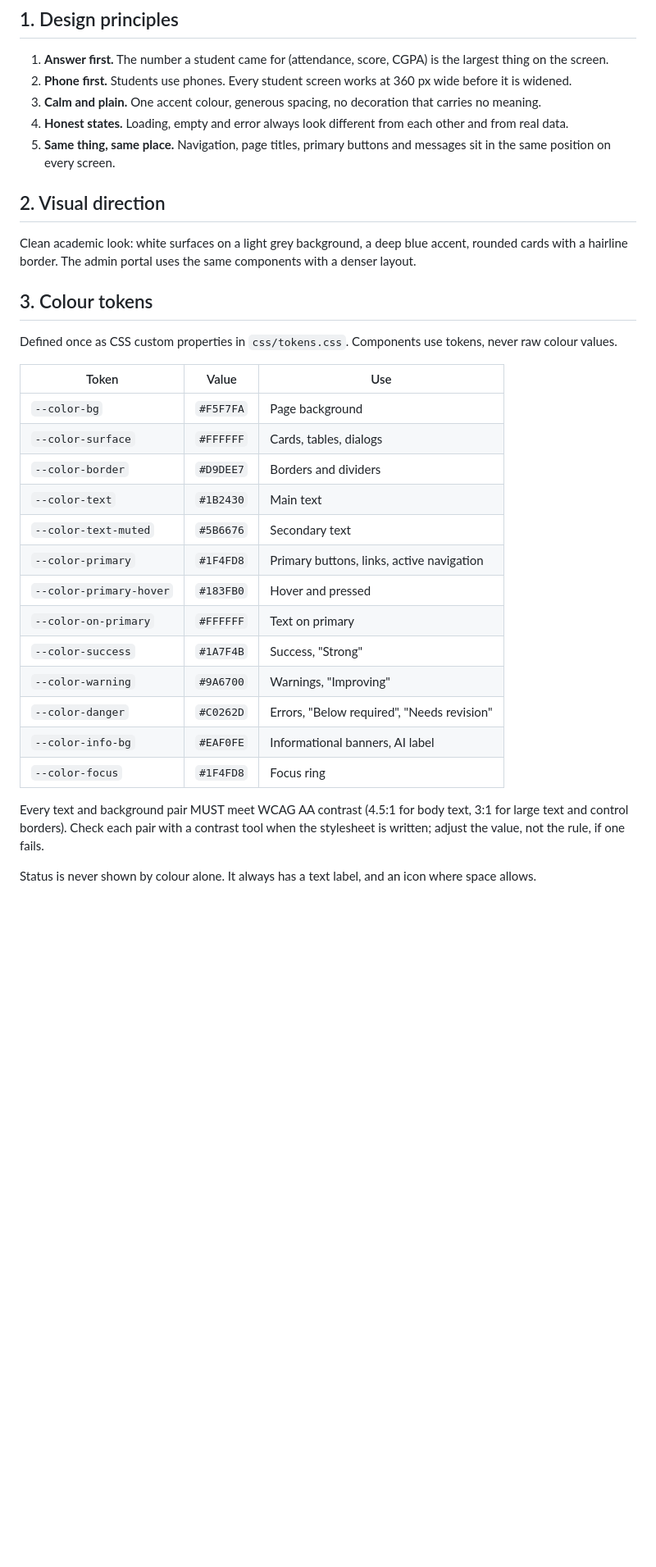
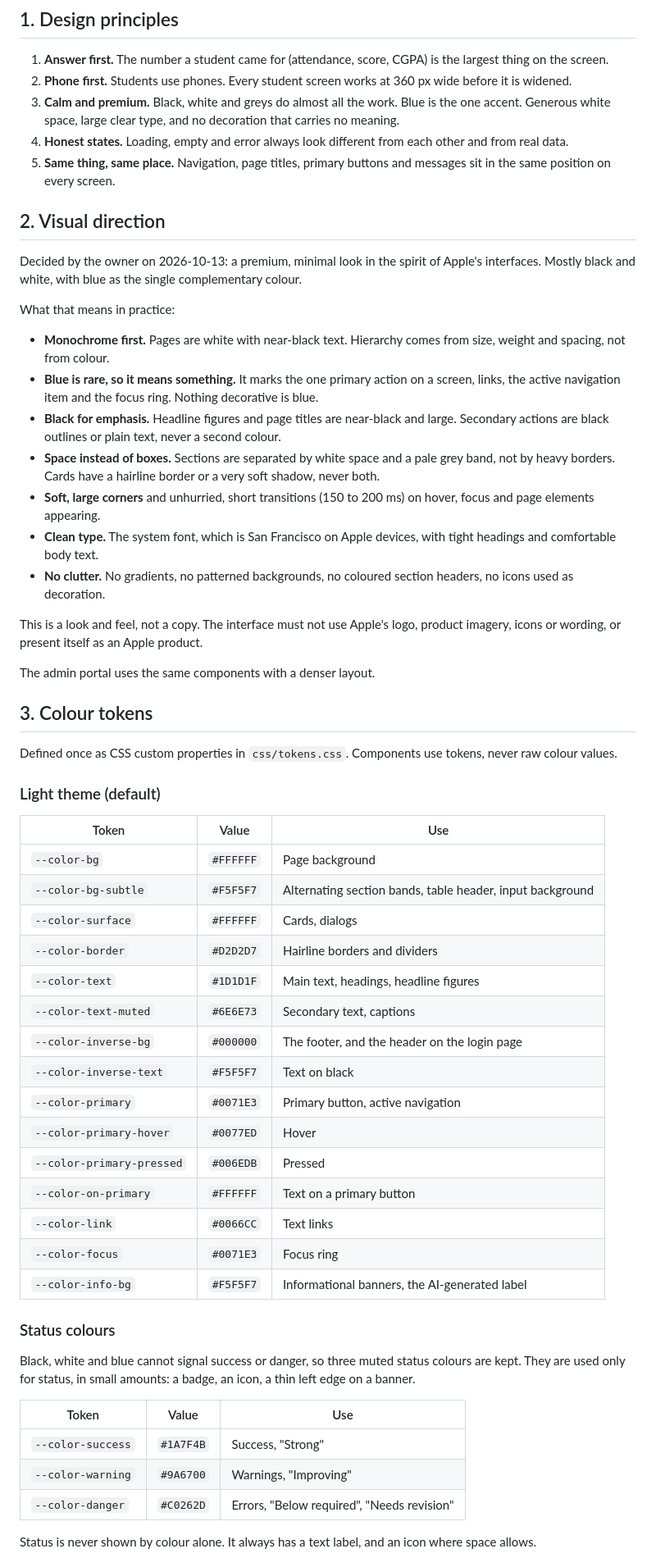
Before and after one commit to Laxmansirvi05/student-management-system, a Markdown page: docs/07-ui-ux-spec.md, the part around one of its changes. Shown at 82% size. GitHub-like rendering; blank space fills up the shorter version.

```diff
--- a/docs/07-ui-ux-spec.md
+++ b/docs/07-ui-ux-spec.md
@@ -8,34 +8,60 @@ This document fixes the interface rules before any page is built. Screens are li
 
 1. **Answer first.** The number a student came for (attendance, score, CGPA) is the largest thing on the screen.
 2. **Phone first.** Students use phones. Every student screen works at 360 px wide before it is widened.
-3. **Calm and plain.** One accent colour, generous spacing, no decoration that carries no meaning.
+3. **Calm and premium.** Black, white and greys do almost all the work. Blue is the one accent. Generous white space, large clear type, and no decoration that carries no meaning.
 4. **Honest states.** Loading, empty and error always look different from each other and from real data.
 5. **Same thing, same place.** Navigation, page titles, primary buttons and messages sit in the same position on every screen.
 
 ## 2. Visual direction
 
-Clean academic look: white surfaces on a light grey background, a deep blue accent, rounded cards with a hairline border. The admin portal uses the same components with a denser layout.
+Decided by the owner on 2026-10-13: a premium, minimal look in the spirit of Apple's interfaces. Mostly black and white, with blue as the single complementary colour.
+
+What that means in practice:
+
+- **Monochrome first.** Pages are white with near-black text. Hierarchy comes from size, weight and spacing, not from colour.
+- **Blue is rare, so it means something.** It marks the one primary action on a screen, links, the active navigation item and the focus ring. Nothing decorative is blue.
+- **Black for emphasis.** Headline figures and page titles are near-black and large. Secondary actions are black outlines or plain text, never a second colour.
+- **Space instead of boxes.** Sections are separated by white space and a pale grey band, not by heavy borders. Cards have a hairline border or a very soft shadow, never both.
+- **Soft, large corners** and unhurried, short transitions (150 to 200 ms) on hover, focus and page elements appearing.
+- **Clean type.** The system font, which is San Francisco on Apple devices, with tight headings and comfortable body text.
+- **No clutter.** No gradients, no patterned backgrounds, no coloured section headers, no icons used as decoration.
+
+This is a look and feel, not a copy. The interface must not use Apple's logo, product imagery, icons or wording, or present itself as an Apple product.
+
+The admin portal uses the same components with a denser layout.
 
 ## 3. Colour tokens
 
 Defined once as CSS custom properties in `css/tokens.css`. Components use tokens, never raw colour values.
 
+### Light theme (default)
+
 | Token | Value | Use |
 | --- | --- | --- |
-| `--color-bg` | `#F5F7FA` | Page background |
-| `--color-surface` | `#FFFFFF` | Cards, tables, dialogs |
-| `--color-border` | `#D9DEE7` | Borders and dividers |
-| `--color-text` | `#1B2430` | Main text |
-| `--color-text-muted` | `#5B6676` | Secondary text |
-| `--color-primary` | `#1F4FD8` | Primary buttons, links, active navigation |
-| `--color-primary-hover` | `#183FB0` | Hover and pressed |
-| `--color-on-primary` | `#FFFFFF` | Text on primary |
+| `--color-bg` | `#FFFFFF` | Page background |
+| `--color-bg-subtle` | `#F5F5F7` | Alternating section bands, table header, input background |
+| `--color-surface` | `#FFFFFF` | Cards, dialogs |
+| `--color-border` | `#D2D2D7` | Hairline borders and dividers |
+| `--color-text` | `#1D1D1F` | Main text, headings, headline figures |
+| `--color-text-muted` | `#6E6E73` | Secondary text, captions |
+| `--color-inverse-bg` | `#000000` | The footer, and the header on the login page |
+| `--color-inverse-text` | `#F5F5F7` | Text on black |
+| `--color-primary` | `#0071E3` | Primary button, active navigation |
+| `--color-primary-hover` | `#0077ED` | Hover |
+| `--color-primary-pressed` | `#006EDB` | Pressed |
+| `--color-on-primary` | `#FFFFFF` | Text on a primary button |
+| `--color-link` | `#0066CC` | Text links |
+| `--color-focus` | `#0071E3` | Focus ring |
+| `--color-info-bg` | `#F5F5F7` | Informational banners, the AI-generated label |
+
+### Status colours
+
+Black, white and blue cannot signal success or danger, so three muted status colours are kept. They are used only for status, in small amounts: a badge, an icon, a thin left edge on a banner.
+
+| Token | Value | Use |
+| --- | --- | --- |
 | `--color-success` | `#1A7F4B` | Success, "Strong" |
 | `--color-warning` | `#9A6700` | Warnings, "Improving" |
 | `--color-danger` | `#C0262D` | Errors, "Below required", "Needs revision" |
-| `--color-info-bg` | `#EAF0FE` | Informational banners, AI label |
-| `--color-focus` | `#1F4FD8` | Focus ring |
-
-Every text and background pair MUST meet WCAG AA contrast (4.5:1 for body text, 3:1 for large text and control borders). Check each pair with a contrast tool when the stylesheet is written; adjust the value, not the rule, if one fails.
 
 Status is never shown by colour alone. It always has a text label, and an icon where space allows.
```
Also changed, not shown: other parts of docs/07-ui-ux-spec.md (+29 -8 lines).
